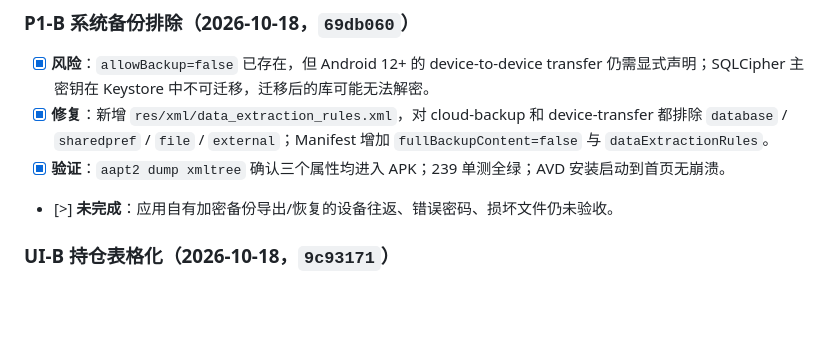
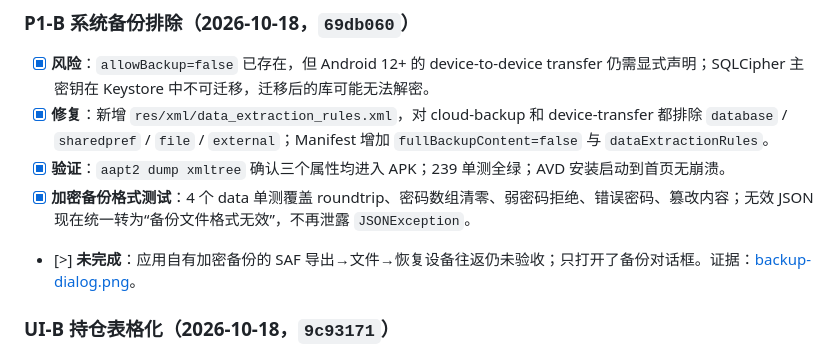
Before and after one commit to JUANWANG-BUAA/kestrel-ledger, a Markdown page: docs/14-全量优化任务清单.md, the part around the change. Drawn GitHub-style; blank space fills up the shorter version.

Commit message:
docs: record encrypted backup tests

```diff
--- a/docs/14-全量优化任务清单.md
+++ b/docs/14-全量优化任务清单.md
@@ -525,7 +525,8 @@
 - [x] **风险**：`allowBackup=false` 已存在，但 Android 12+ 的 device-to-device transfer 仍需显式声明；SQLCipher 主密钥在 Keystore 中不可迁移，迁移后的库可能无法解密。
 - [x] **修复**：新增 `res/xml/data_extraction_rules.xml`，对 cloud-backup 和 device-transfer 都排除 `database` / `sharedpref` / `file` / `external`；Manifest 增加 `fullBackupContent=false` 与 `dataExtractionRules`。
 - [x] **验证**：`aapt2 dump xmltree` 确认三个属性均进入 APK；239 单测全绿；AVD 安装启动到首页无崩溃。
-- [>] **未完成**：应用自有加密备份导出/恢复的设备往返、错误密码、损坏文件仍未验收。
+- [x] **加密备份格式测试**：4 个 data 单测覆盖 roundtrip、密码数组清零、弱密码拒绝、错误密码、篡改内容；无效 JSON 现在统一转为“备份文件格式无效”，不再泄露 `JSONException`。
+- [>] **未完成**：应用自有加密备份的 SAF 导出→文件→恢复设备往返仍未验收；只打开了备份对话框。证据：[backup-dialog.png](screenshots/2026-10-18/backup-dialog.png)。
 
 ### UI-B 持仓表格化（2026-10-18，`9c93171`）
 
```
Also changed, not shown: README.md (+1 -1 lines), docs/18-全量优化计划.md (+1 -0 lines).
